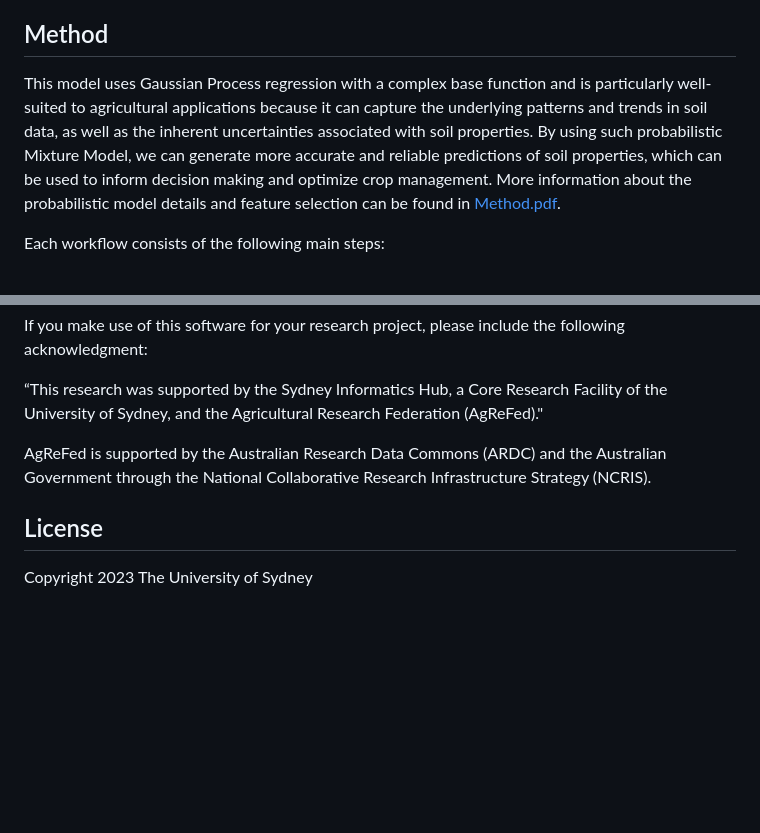
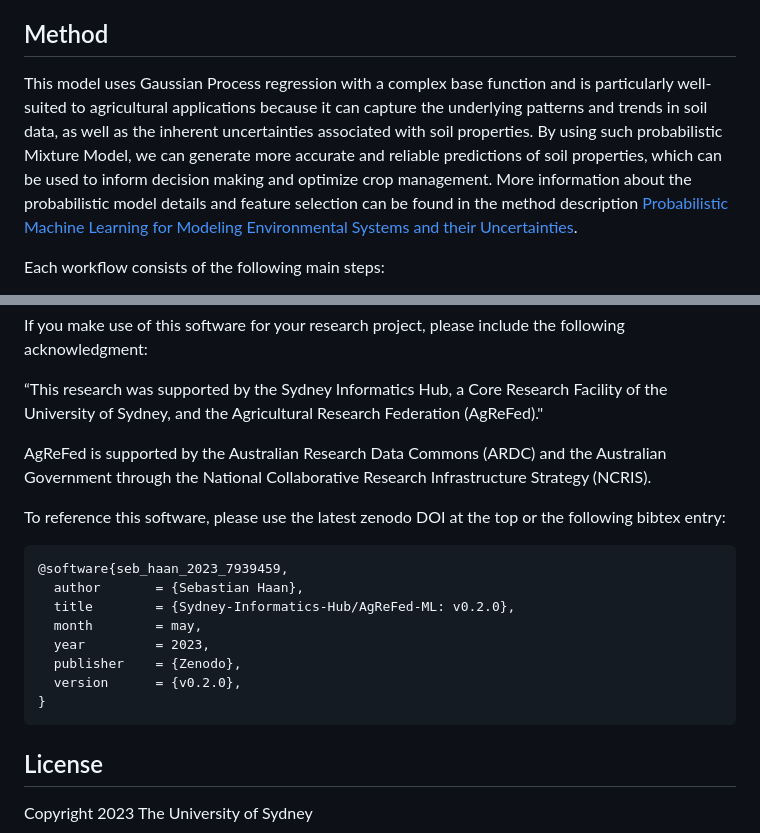
Before and after one commit to Sydney-Informatics-Hub/AgReFed-ML, a Markdown page: README.md, 2 parts joined by grey strips. Rendered like a GitHub page; blank space fills up the shorter version.

Commit message:
Update with method markdown

````diff
--- a/README.md
+++ b/README.md
@@ -27,7 +27,7 @@ Machine learning (ML) models have emerged as a powerful approach for building ag
 
 ## Method
 
-This model uses Gaussian Process regression with a complex base function and is particularly well-suited to agricultural applications because it can capture the underlying patterns and trends in soil data, as well as the inherent uncertainties associated with soil properties. By using such probabilistic Mixture Model, we can generate more accurate and reliable predictions of soil properties, which can be used to inform decision making and optimize crop management. More information about the probabilistic model details and feature selection can be found in [Method.pdf](docs/Method.pdf).
+This model uses Gaussian Process regression with a complex base function and is particularly well-suited to agricultural applications because it can capture the underlying patterns and trends in soil data, as well as the inherent uncertainties associated with soil properties. By using such probabilistic Mixture Model, we can generate more accurate and reliable predictions of soil properties, which can be used to inform decision making and optimize crop management. More information about the probabilistic model details and feature selection can be found in the method description [Probabilistic Machine Learning for Modeling Environmental Systems and their Uncertainties](docs/Method.md).
 
 Each workflow consists of the following main steps:
 
@@ -163,6 +163,18 @@ If you make use of this software for your research project, please include the f
 
 AgReFed is supported by the Australian Research Data Commons (ARDC) and the Australian Government through the National Collaborative Research Infrastructure Strategy (NCRIS).
 
+To reference this software, please use the latest zenodo DOI at the top or the following bibtex entry:
+```bibtex
+@software{seb_haan_2023_7939459,
+  author       = {Sebastian Haan},
+  title        = {Sydney-Informatics-Hub/AgReFed-ML: v0.2.0},
+  month        = may,
+  year         = 2023,
+  publisher    = {Zenodo},
+  version      = {v0.2.0},
+}
+```
+
 ## License
 
 Copyright 2023 The University of Sydney
````
Also changed, not shown: docs/Method.md (added, +325 -0 lines).
